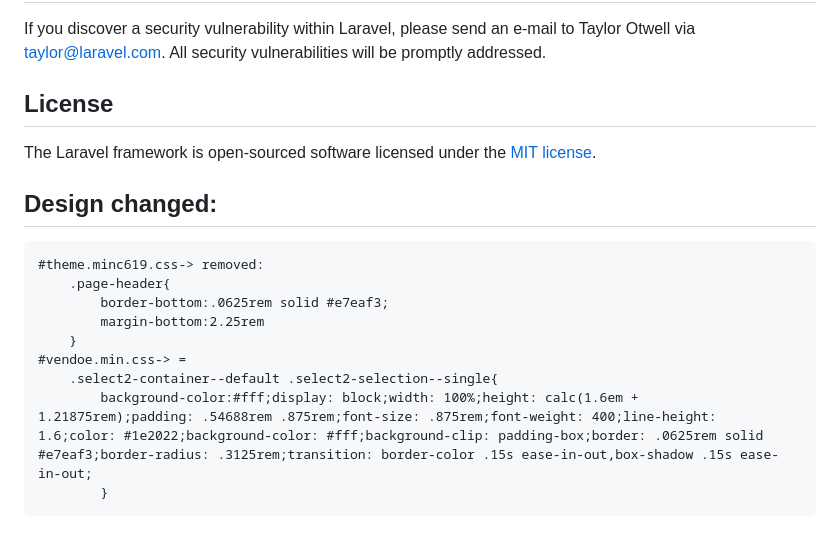
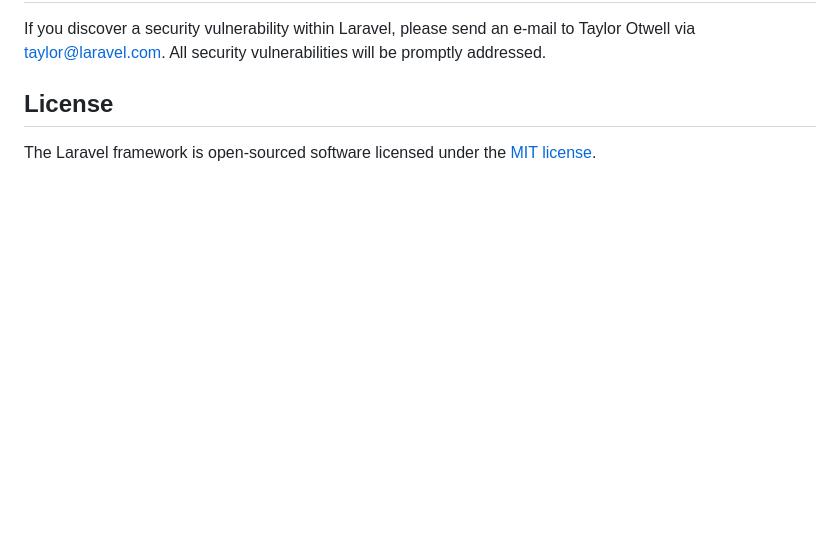
Before and after one commit to TebogoMoremi/DropInWeb, a Markdown page: README.md, the part around the change. Drawn GitHub-style; blank space fills up the shorter version.

```diff
--- a/README.md
+++ b/README.md
@@ -60,15 +60,3 @@ If you discover a security vulnerability within Laravel, please send an e-mail t
 ## License
 
 The Laravel framework is open-sourced software licensed under the [MIT license](https://opensource.org/licenses/MIT).
-
-
-## Design changed:
-    #theme.minc619.css-> removed:
-        .page-header{
-            border-bottom:.0625rem solid #e7eaf3;
-            margin-bottom:2.25rem
-        }
-    #vendoe.min.css-> =
-        .select2-container--default .select2-selection--single{
-            background-color:#fff;display: block;width: 100%;height: calc(1.6em + 1.21875rem);padding: .54688rem .875rem;font-size: .875rem;font-weight: 400;line-height: 1.6;color: #1e2022;background-color: #fff;background-clip: padding-box;border: .0625rem solid #e7eaf3;border-radius: .3125rem;transition: border-color .15s ease-in-out,box-shadow .15s ease-in-out;
-            }
```
